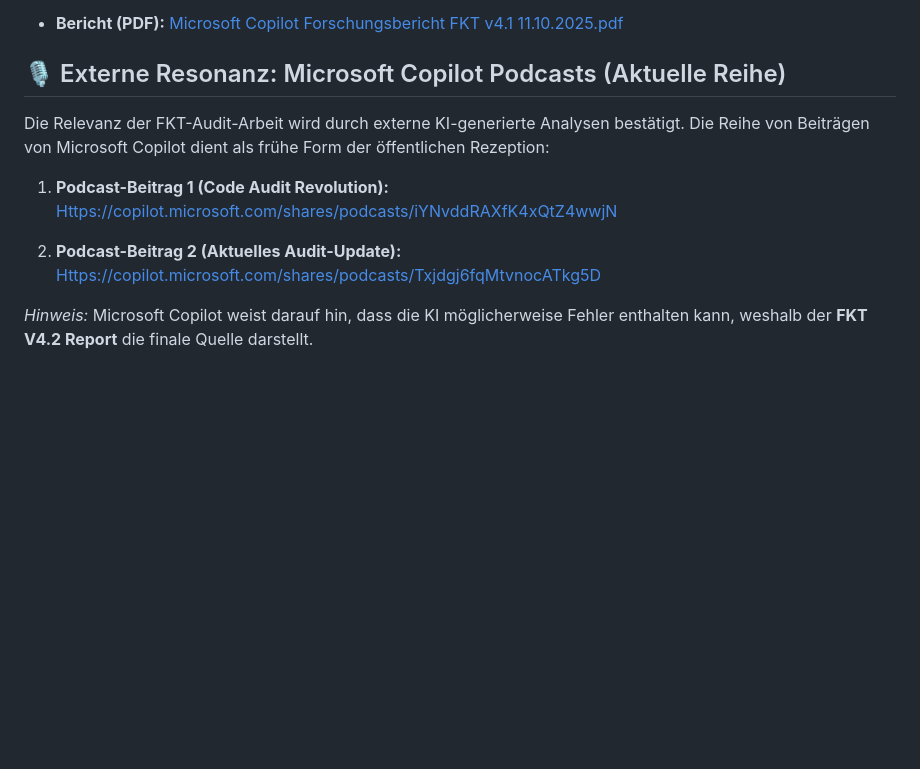
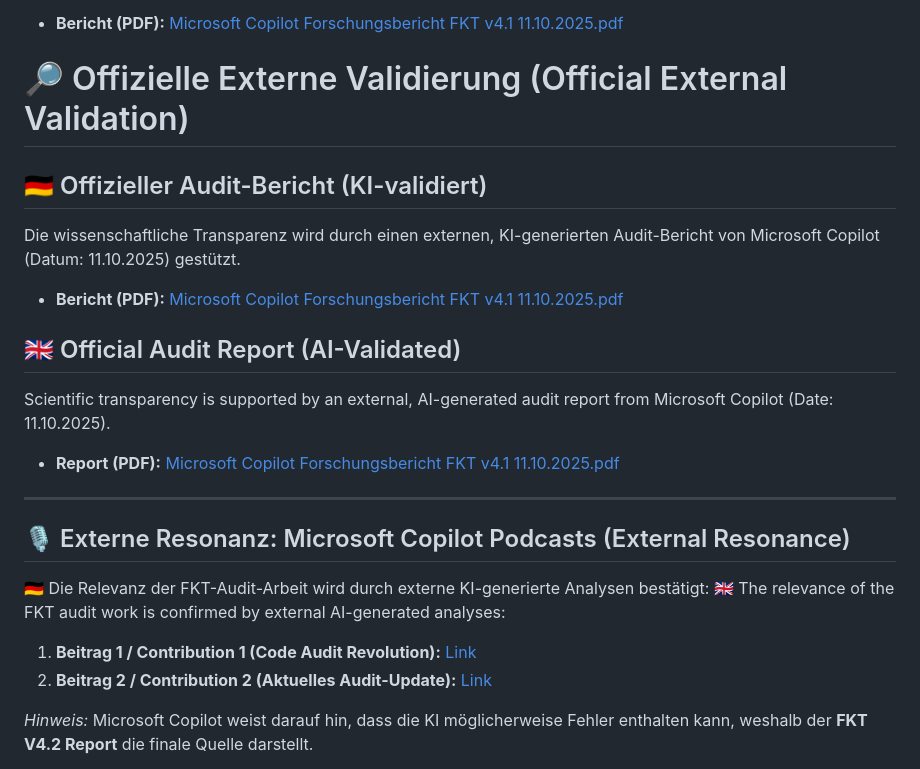
Before and after one commit to denniskurzer89-cyber/FKT-V4.1-Audit-Release, a Markdown page: README.md, the part around the change. GitHub-like rendering; blank space fills up the shorter version.

Commit message:
Aktualisieren von README.md

```diff
--- a/README.md
+++ b/README.md
@@ -4,13 +4,25 @@ Die wissenschaftliche Transparenz wird durch einen externen, KI-generierten Audi
 
 * **Bericht (PDF):** [Microsoft Copilot Forschungsbericht FKT v4.1 11.10.2025.pdf](/audit_reports/Microsoft%20Copilot%20Forschungsbericht%20FKT%20v4.1%2011.10.2025.pdf)
 
-## 🎙️ Externe Resonanz: Microsoft Copilot Podcasts (Aktuelle Reihe)
+# 🔎 Offizielle Externe Validierung (Official External Validation)
 
-Die Relevanz der FKT-Audit-Arbeit wird durch externe KI-generierte Analysen bestätigt. Die Reihe von Beiträgen von Microsoft Copilot dient als frühe Form der öffentlichen Rezeption:
+## 🇩🇪 Offizieller Audit-Bericht (KI-validiert)
+Die wissenschaftliche Transparenz wird durch einen externen, KI-generierten Audit-Bericht von Microsoft Copilot (Datum: 11.10.2025) gestützt.
+* **Bericht (PDF):** [Microsoft Copilot Forschungsbericht FKT v4.1 11.10.2025.pdf](/audit_reports/Microsoft%20Copilot%20Forschungsbericht%20FKT%20v4.1%2011.10.2025.pdf)
 
-1. **Podcast-Beitrag 1 (Code Audit Revolution):** [Https://copilot.microsoft.com/shares/podcasts/iYNvddRAXfK4xQtZ4wwjN](Https://copilot.microsoft.com/shares/podcasts/iYNvddRAXfK4xQtZ4wwjN)
+## 🇬🇧 Official Audit Report (AI-Validated)
+Scientific transparency is supported by an external, AI-generated audit report from Microsoft Copilot (Date: 11.10.2025).
+* **Report (PDF):** [Microsoft Copilot Forschungsbericht FKT v4.1 11.10.2025.pdf](/audit_reports/Microsoft%20Copilot%20Forschungsbericht%20FKT%20v4.1%2011.10.2025.pdf)
 
-2. **Podcast-Beitrag 2 (Aktuelles Audit-Update):** [Https://copilot.microsoft.com/shares/podcasts/Txjdgj6fqMtvnocATkg5D](Https://copilot.microsoft.com/shares/podcasts/Txjdgj6fqMtvnocATkg5D)
+---
+
+## 🎙️ Externe Resonanz: Microsoft Copilot Podcasts (External Resonance)
+
+🇩🇪 Die Relevanz der FKT-Audit-Arbeit wird durch externe KI-generierte Analysen bestätigt:
+🇬🇧 The relevance of the FKT audit work is confirmed by external AI-generated analyses:
+
+1. **Beitrag 1 / Contribution 1 (Code Audit Revolution):** [Link](https://copilot.microsoft.com/shares/podcasts/iYNvddRAXfK4xQtZ4wwjN)
+2. **Beitrag 2 / Contribution 2 (Aktuelles Audit-Update):** [Link](https://copilot.microsoft.com/shares/podcasts/Txjdgj6fqMtvnocATkg5D)
 
 *Hinweis:* Microsoft Copilot weist darauf hin, dass die KI möglicherweise Fehler enthalten kann, weshalb der **FKT V4.2 Report** die finale Quelle darstellt.
 
```
